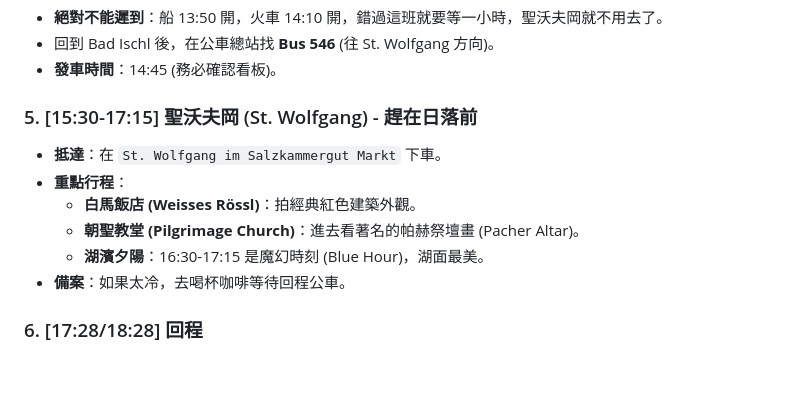
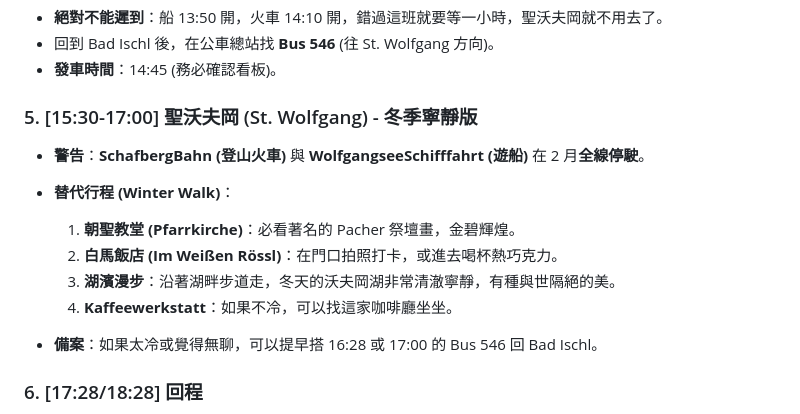
Before and after one commit to danwin47-sys/europe-travel-guide, a Markdown page: day_03.md, the part around the change. GitHub-like rendering; blank space fills up the shorter version.

Commit message:
Update Day 03: Add winter closure notice for mountain train/boat

```diff
--- a/day_03.md
+++ b/day_03.md
@@ -68,13 +68,15 @@ Salzburg → Bad Ischl → Hallstatt → Bad Ischl → St. Wolfgang → Salzburg
 - 回到 Bad Ischl 後，在公車總站找 **Bus 546** (往 St. Wolfgang 方向)。
 - **發車時間**：14:45 (務必確認看板)。
 
-### 5. [15:30-17:15] 聖沃夫岡 (St. Wolfgang) - 趕在日落前
-- **抵達**：在 `St. Wolfgang im Salzkammergut Markt` 下車。
-- **重點行程**：
-    - **白馬飯店 (Weisses Rössl)**：拍經典紅色建築外觀。
-    - **朝聖教堂 (Pilgrimage Church)**：進去看著名的帕赫祭壇畫 (Pacher Altar)。
-    - **湖濱夕陽**：16:30-17:15 是魔幻時刻 (Blue Hour)，湖面最美。
-- **備案**：如果太冷，去喝杯咖啡等待回程公車。
+### 5. [15:30-17:00] 聖沃夫岡 (St. Wolfgang) - 冬季寧靜版
+- **警告**：**SchafbergBahn (登山火車)** 與 **WolfgangseeSchifffahrt (遊船)** 在 2 月**全線停駛**。
+- **替代行程 (Winter Walk)**：
+  1.  **朝聖教堂 (Pfarrkirche)**：必看著名的 Pacher 祭壇畫，金碧輝煌。
+  2.  **白馬飯店 (Im Weißen Rössl)**：在門口拍照打卡，或進去喝杯熱巧克力。
+  3.  **湖濱漫步**：沿著湖畔步道走，冬天的沃夫岡湖非常清澈寧靜，有種與世隔絕的美。
+  4.  **Kaffeewerkstatt**：如果不冷，可以找這家咖啡廳坐坐。
+
+- **備案**：如果太冷或覺得無聊，可以提早搭 16:28 或 17:00 的 Bus 546 回 Bad Ischl。
 
 ### 6. [17:28/18:28] 回程
 - 搭 Bus 546 到 `Strobl Busbahnhof` 轉 Bus 150 回 Salzburg。
```
